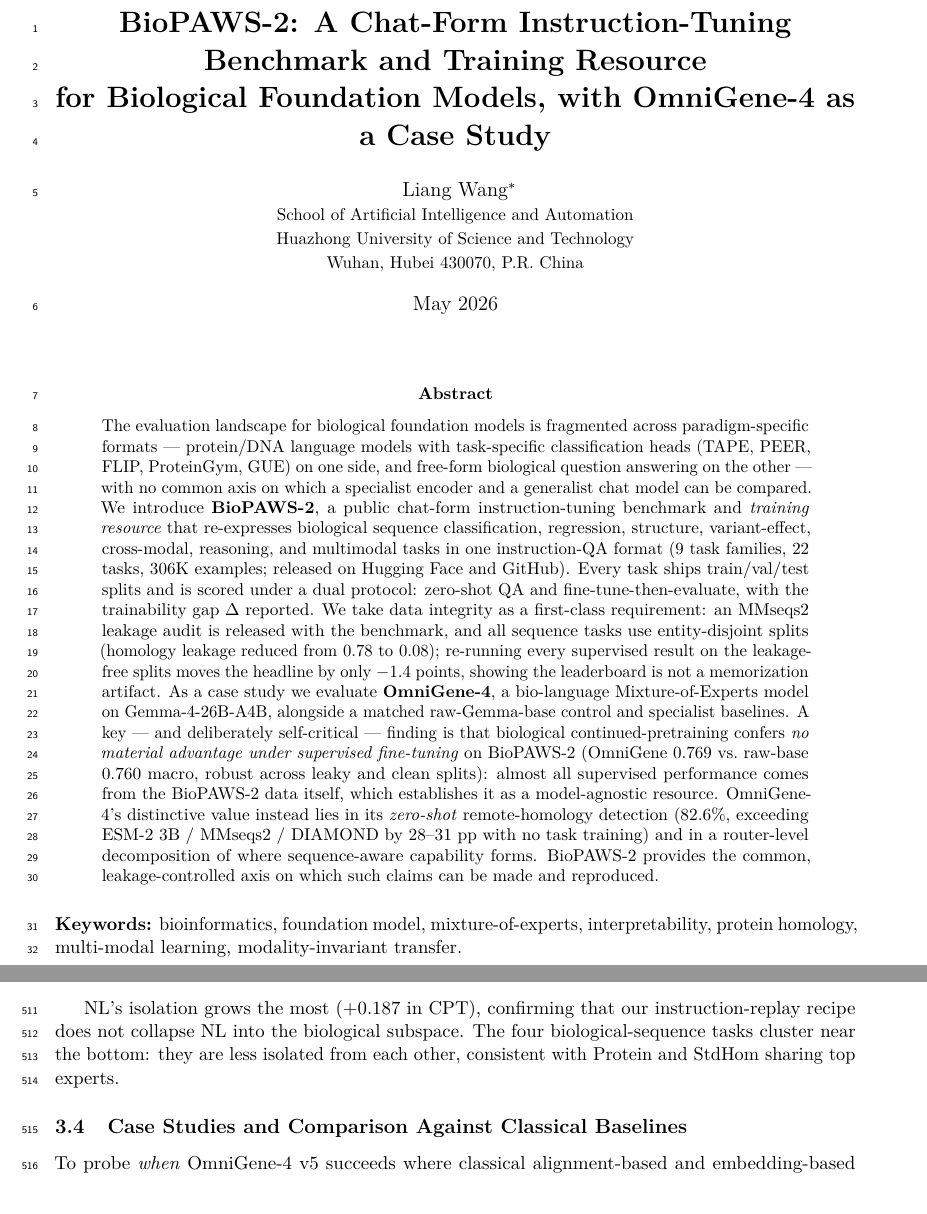
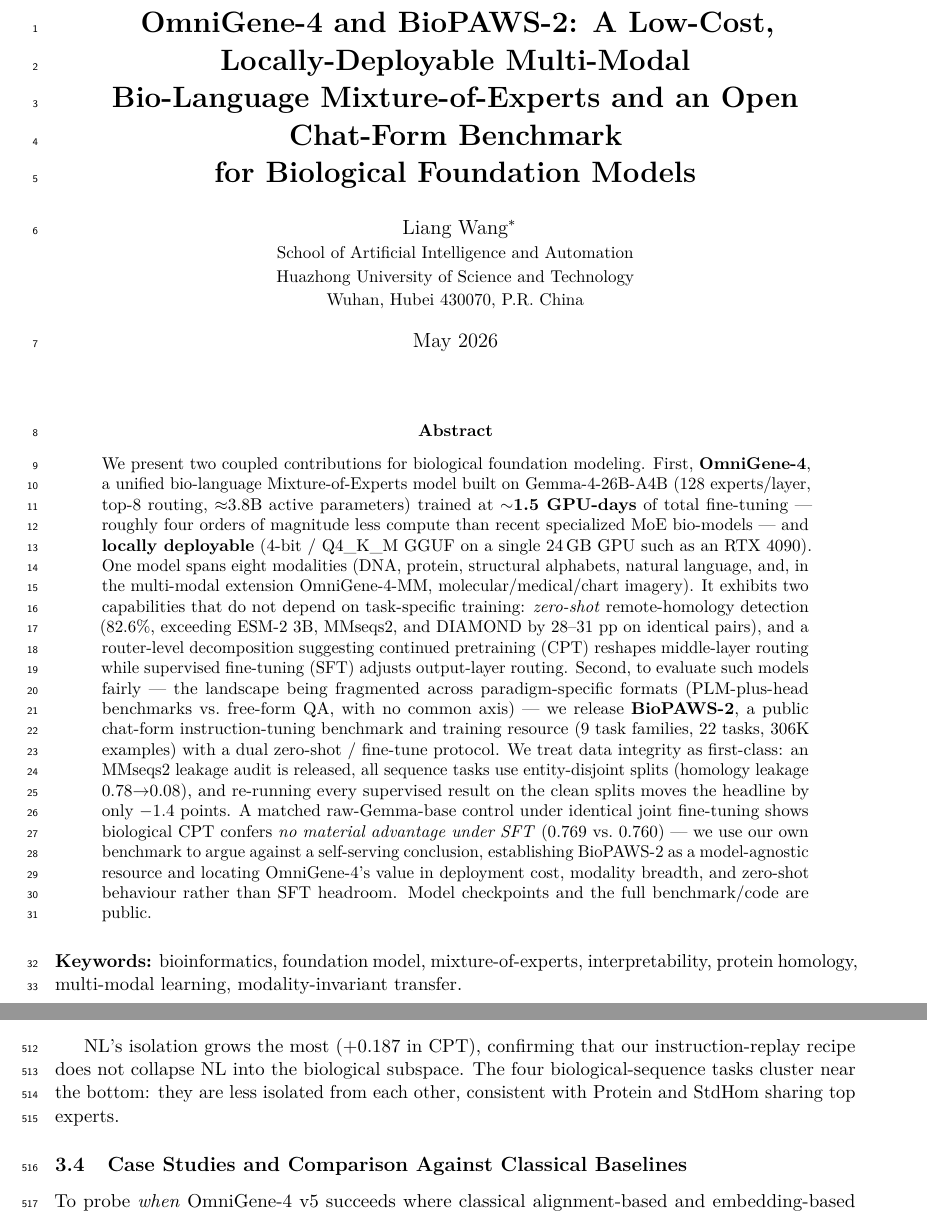
Before and after one commit to maris205/omnigene4, a LaTeX paper (paper_mm/omnigene4_mm.tex): two parts of pages 1 and 17 of 40, joined at a grey line, cut at the place of the change. Compiled offline with pdfLaTeX.

Commit message:
Reframe title+abstract to dual-thread (model + benchmark co-equal)
- Title: OmniGene-4 AND BioPAWS-2 (low-cost, locally-deployable multi-modal MoE + open benchmark)
- Abstract: two coupled contributions; model claims restricted to leakage/control-survivable points (low cost, 8-modality, zero-shot remote, router interp), SFT-superiority explicitly disclaimed
- Reviewer: 6.9/10 (fractional -0.1-0.2 vs benchmark-first 7.1); restore to 7.1 by adding local-deployment validation table

Co-Authored-By: Claude Opus 4.8 (1M context) <noreply@anthropic.com>

```diff
--- a/paper_mm/omnigene4_mm.tex
+++ b/paper_mm/omnigene4_mm.tex
@@ -19,7 +19,7 @@
 \linenumbers
 \captionsetup{font=small,labelfont=bf}
 
-\title{\textbf{BioPAWS-2: A Chat-Form Instruction-Tuning Benchmark and Training Resource\\ for Biological Foundation Models, with OmniGene-4 as a Case Study}}
+\title{\textbf{OmniGene-4 and BioPAWS-2: A Low-Cost, Locally-Deployable Multi-Modal\\ Bio-Language Mixture-of-Experts and an Open Chat-Form Benchmark\\ for Biological Foundation Models}}
 
 \author{Liang Wang\thanks{Corresponding author. Email: wangliang.f@gmail.com}\\
 \small School of Artificial Intelligence and Automation\\
@@ -32,31 +32,7 @@
 \maketitle
 
 \begin{abstract}
-\noindent The evaluation landscape for biological foundation models is fragmented across
-paradigm-specific formats --- protein/DNA language models with task-specific classification
-heads (TAPE, PEER, FLIP, ProteinGym, GUE) on one side, and free-form biological question
-answering on the other --- with no common axis on which a specialist encoder and a
-generalist chat model can be compared. We introduce \textbf{BioPAWS-2}, a public chat-form
-instruction-tuning benchmark and \emph{training resource} that re-expresses biological
-sequence classification, regression, structure, variant-effect, cross-modal, reasoning, and
-multimodal tasks in one instruction-QA format (9 task families, 22 tasks, 306K examples;
-released on Hugging Face and GitHub). Every task ships train/val/test splits and is scored
-under a dual protocol: zero-shot QA and fine-tune-then-evaluate, with the trainability gap
-$\Delta$ reported. We take data integrity as a first-class requirement: an MMseqs2 leakage
-audit is released with the benchmark, and all sequence tasks use entity-disjoint splits
-(homology leakage reduced from 0.78 to 0.08); re-running every supervised result on the
-leakage-free splits moves the headline by only $-1.4$ points, showing the leaderboard is not
-a memorization artifact. As a case study we evaluate \textbf{OmniGene-4}, a bio-language
-Mixture-of-Experts model on Gemma-4-26B-A4B, alongside a matched raw-Gemma-base control and
-specialist baselines. A key --- and deliberately self-critical --- finding is that
-biological continued-pretraining confers \emph{no material advantage under supervised
-fine-tuning} on BioPAWS-2 (OmniGene 0.769 vs.\ raw-base 0.760 macro, robust across leaky and
-clean splits): almost all supervised performance comes from the BioPAWS-2 data itself, which
-establishes it as a model-agnostic resource. OmniGene-4's distinctive value instead lies in
-its \emph{zero-shot} remote-homology detection (82.6\%, exceeding ESM-2 3B / MMseqs2 /
-DIAMOND by 28--31 pp with no task training) and in a router-level decomposition of where
-sequence-aware capability forms. BioPAWS-2 provides the common, leakage-controlled axis on
-which such claims can be made and reproduced.
+\noindent We present two coupled contributions for biological foundation modeling. First, \textbf{OmniGene-4}, a unified bio-language Mixture-of-Experts model built on Gemma-4-26B-A4B (128 experts/layer, top-8 routing, $\approx$3.8B active parameters) trained at \textbf{$\sim$1.5 GPU-days} of total fine-tuning --- roughly four orders of magnitude less compute than recent specialized MoE bio-models --- and \textbf{locally deployable} (4-bit / Q4\_K\_M GGUF on a single 24\,GB GPU such as an RTX 4090). One model spans eight modalities (DNA, protein, structural alphabets, natural language, and, in the multi-modal extension OmniGene-4-MM, molecular/medical/chart imagery). It exhibits two capabilities that do not depend on task-specific training: \emph{zero-shot} remote-homology detection (82.6\%, exceeding ESM-2 3B, MMseqs2, and DIAMOND by 28--31 pp on identical pairs), and a router-level decomposition suggesting continued pretraining (CPT) reshapes middle-layer routing while supervised fine-tuning (SFT) adjusts output-layer routing. Second, to evaluate such models fairly --- the landscape being fragmented across paradigm-specific formats (PLM-plus-head benchmarks vs.\ free-form QA, with no common axis) --- we release \textbf{BioPAWS-2}, a public chat-form instruction-tuning benchmark and training resource (9 task families, 22 tasks, 306K examples) with a dual zero-shot / fine-tune protocol. We treat data integrity as first-class: an MMseqs2 leakage audit is released, all sequence tasks use entity-disjoint splits (homology leakage 0.78$\to$0.08), and re-running every supervised result on the clean splits moves the headline by only $-1.4$ points. A matched raw-Gemma-base control under identical joint fine-tuning shows biological CPT confers \emph{no material advantage under SFT} (0.769 vs.\ 0.760) --- we use our own benchmark to argue against a self-serving conclusion, establishing BioPAWS-2 as a model-agnostic resource and locating OmniGene-4's value in deployment cost, modality breadth, and zero-shot behaviour rather than SFT headroom. Model checkpoints and the full benchmark/code are public.
 \end{abstract}
 
 
```
Also changed, not shown: paper_mm/omnigene4_mm.pdf.
